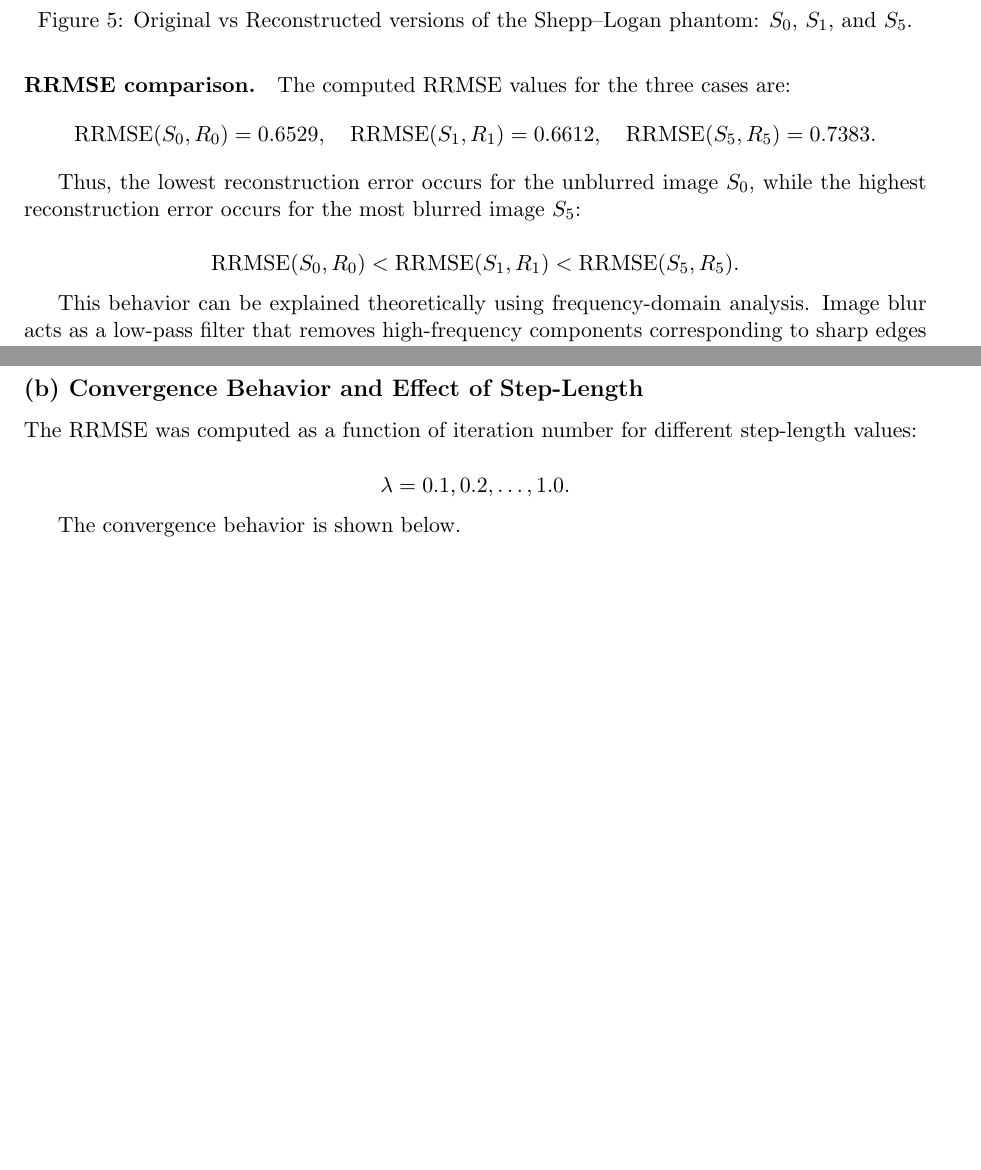
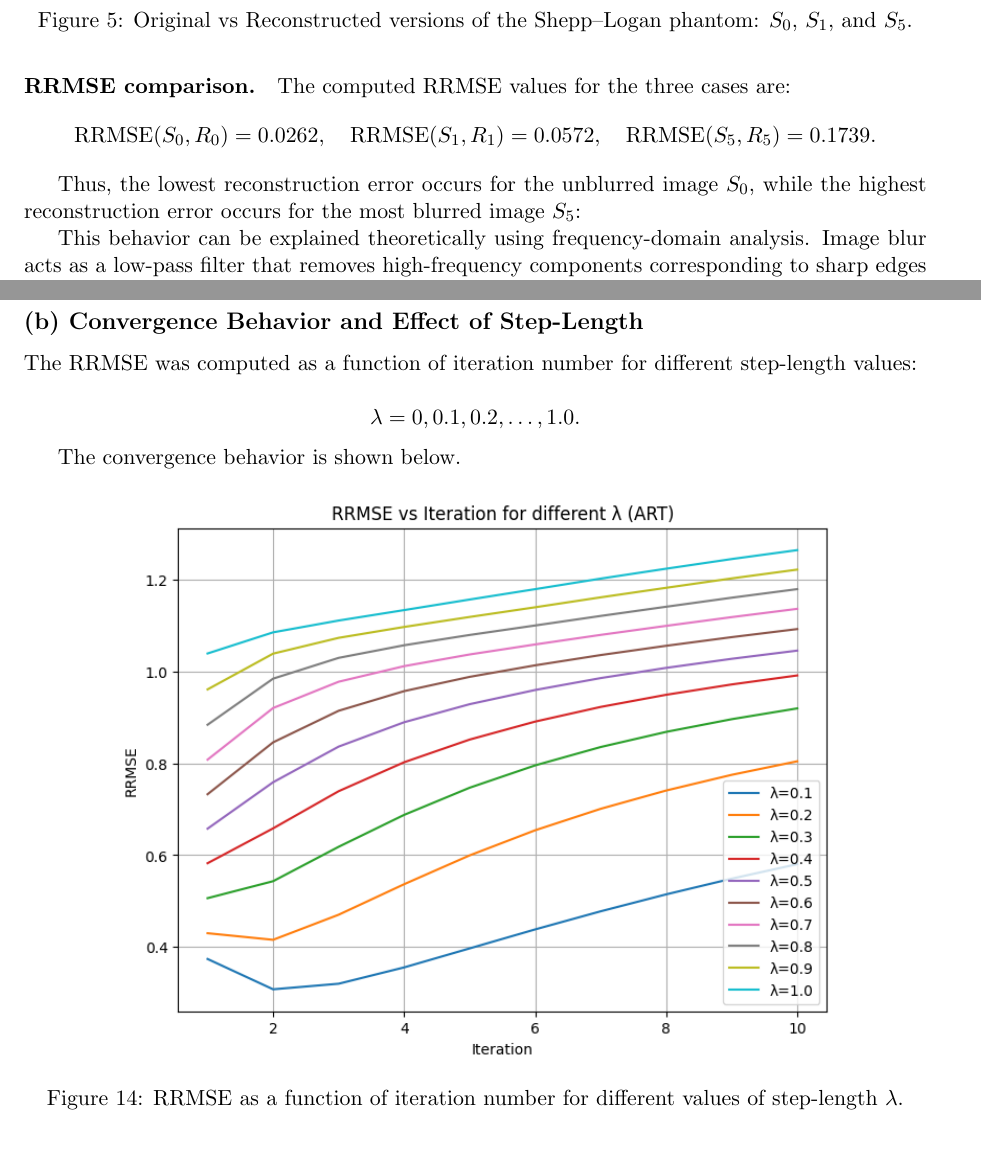
Before and after one commit to shivamchaubey100/Image_Reconstruction_mic, a LaTeX document (Report/Report.tex): two parts of pages 7 and 12 of 13, joined at a grey line, cut so that both start at the same text, the shorter picture padded with empty space. Compiled offline with pdfLaTeX.

Commit message:
Finished

```diff
--- a/Report/Report.tex
+++ b/Report/Report.tex
@@ -242,22 +242,14 @@ The relative root-mean-squared error (RRMSE) was computed between each ground-tr
 
 The computed RRMSE values for the three cases are:
 \[
-\text{RRMSE}(S_0, R_0) = 0.6529,
+\text{RRMSE}(S_0, R_0) = 0.0262,
 \quad
-\text{RRMSE}(S_1, R_1) = 0.6612,
+\text{RRMSE}(S_1, R_1) = 0.0572,
 \quad
-\text{RRMSE}(S_5, R_5) = 0.7383.
+\text{RRMSE}(S_5, R_5) = 0.1739.
 \]
 
 Thus, the lowest reconstruction error occurs for the unblurred image $S_0$, while the highest reconstruction error occurs for the most blurred image $S_5$:
-
-\[
-\text{RRMSE}(S_0, R_0)
-<
-\text{RRMSE}(S_1, R_1)
-<
-\text{RRMSE}(S_5, R_5).
-\]
 
 This behavior can be explained theoretically using frequency-domain analysis. Image blur acts as a low-pass filter that removes high-frequency components corresponding to sharp edges and fine structural details. The Ram-Lak filter used in filtered backprojection attempts to restore high-frequency components during reconstruction. However, when the original image is blurred, these high-frequency components are permanently lost and cannot be recovered. As a result, reconstruction accuracy decreases and RRMSE increases with increasing blur.
 
@@ -433,17 +425,17 @@ The reconstruction successfully recovers the overall structure of the image desp
 The RRMSE was computed as a function of iteration number for different step-length values:
 
 \[
-\lambda = 0.1, 0.2, \ldots, 1.0.
+\lambda = 0, 0.1, 0.2, \ldots, 1.0.
 \]
 
 The convergence behavior is shown below.
 
-% \begin{figure}[H]
-% \centering
-% \includegraphics[width=0.8\textwidth]{Report/images/Q4/Q4_RRMSE_vs_iteration.png}
-% \caption{RRMSE as a function of iteration number for different values of step-length $\lambda$.}
-% \label{fig:q4_rrmse}
-% \end{figure}
+\begin{figure}[H]
+\centering
+\includegraphics[width=0.8\textwidth]{Q4_RRMSE_lambda.png}
+\caption{RRMSE as a function of iteration number for different values of step-length $\lambda$.}
+\label{fig:q4_rrmse}
+\end{figure}
 
 \paragraph{Effect of step-length parameter.}
 
```
Also changed, not shown: Report/Q2_RRMSE_Plot.png, Report/Q4_RRMSE_lambda.png (added), Report/Q4_Reconstructed.png (added), Report/Report.pdf, Report/Report.tex (2 more changed lines), 7 other files.
